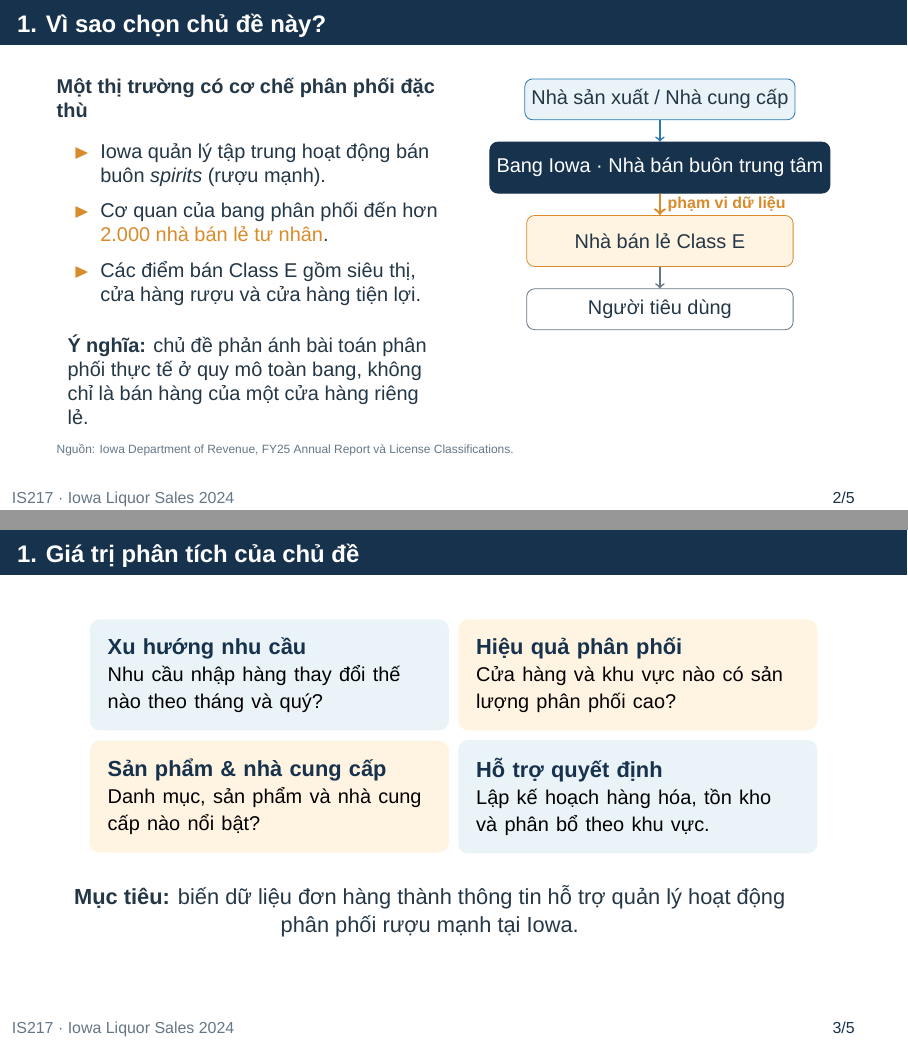
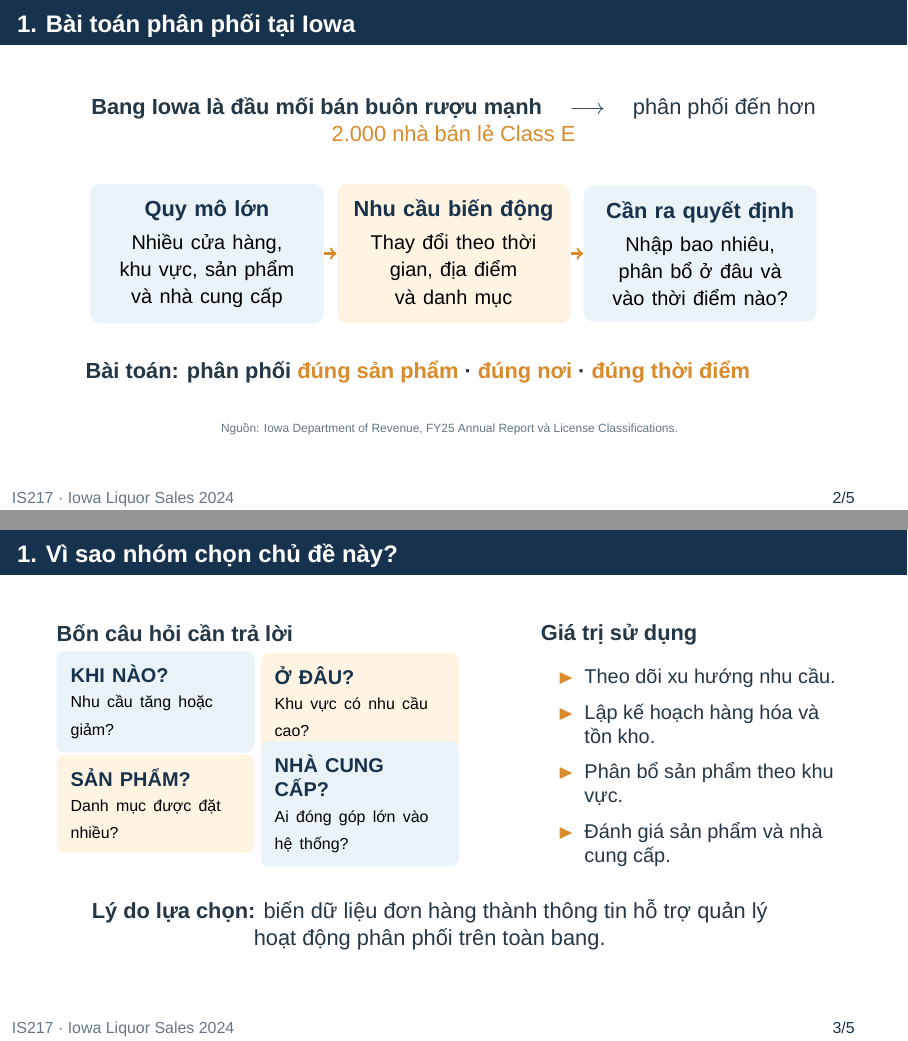
Before and after one commit to phud774/IS217.R11, LaTeX slides (Presentation/Buoi_01_Gioi_thieu_chu_de_du_lieu/buoi_01.tex): pages 2 and 3 of 5, joined at a grey line. Compiled offline with XeLaTeX; a missing font is replaced by an installed copy or a similar font.

Commit message:
Update so do sao

```diff
--- a/Presentation/Buoi_01_Gioi_thieu_chu_de_du_lieu/buoi_01.tex
+++ b/Presentation/Buoi_01_Gioi_thieu_chu_de_du_lieu/buoi_01.tex
@@ -85,80 +85,93 @@
 \end{frame}
 
 % -----------------------------------------------------------------------------
-\begin{frame}{1. Vì sao chọn chủ đề này?}
-  \small
-  \begin{columns}[T,onlytextwidth]
-    \begin{column}{0.48\textwidth}
-      \textbf{Một thị trường có cơ chế phân phối đặc thù}
-      \vspace{0.08cm}
-      \begin{itemize}
-        \item Iowa quản lý tập trung hoạt động bán buôn \textit{spirits} (rượu mạnh).
-        \item Cơ quan của bang phân phối đến hơn \alert{2.000 nhà bán lẻ tư nhân}.
-        \item Các điểm bán Class E gồm siêu thị, cửa hàng rượu và cửa hàng tiện lợi.
-      \end{itemize}
+\begin{frame}{1. Bài toán phân phối tại Iowa}
+  \begin{beamercolorbox}[wd=\textwidth,rounded=true,sep=.75em,center]{block body}
+    \textbf{Bang Iowa là đầu mối bán buôn rượu mạnh}
+    \quad $\longrightarrow$ \quad
+    phân phối đến hơn \alert{2.000 nhà bán lẻ Class E}
+  \end{beamercolorbox}
 
-      \vspace{0.08cm}
-      \begin{beamercolorbox}[rounded=true,sep=0.55em]{block body}
-        \textbf{Ý nghĩa:} chủ đề phản ánh bài toán phân phối thực tế ở quy mô toàn bang,
-        không chỉ là bán hàng của một cửa hàng riêng lẻ.
-      \end{beamercolorbox}
-    \end{column}
+  \vspace{0.42cm}
+  \centering
+  \begin{tikzpicture}[x=1cm,y=1cm]
+    \node[rounded corners=5pt, fill=SoftBlue, text width=3.55cm,
+          minimum height=1.75cm, align=center, inner sep=8pt] (scale) at (1.9,1.25) {
+      \textbf{\color{Navy}Quy mô lớn}\\[3pt]
+      \small Nhiều cửa hàng, khu vực, sản phẩm và nhà cung cấp
+    };
+    \node[rounded corners=5pt, fill=SoftAmber, text width=3.55cm,
+          minimum height=1.75cm, align=center, inner sep=8pt] (change) at (6.25,1.25) {
+      \textbf{\color{Navy}Nhu cầu biến động}\\[3pt]
+      \small Thay đổi theo thời gian, địa điểm và danh mục
+    };
+    \node[rounded corners=5pt, fill=SoftBlue, text width=3.55cm,
+          minimum height=1.75cm, align=center, inner sep=8pt] (decision) at (10.6,1.25) {
+      \textbf{\color{Navy}Cần ra quyết định}\\[3pt]
+      \small Nhập bao nhiêu, phân bổ ở đâu và vào thời điểm nào?
+    };
 
-    \begin{column}{0.48\textwidth}
-      \centering
-      \begin{tikzpicture}[node distance=.38cm, every node/.style={font=\small}]
-        \node[draw=Blue, fill=SoftBlue, rounded corners, minimum width=4.7cm,
-              minimum height=.72cm] (supplier) {Nhà sản xuất / Nhà cung cấp};
-        \node[draw=Navy, fill=Navy, text=white, rounded corners,
-              minimum width=4.7cm, minimum height=.9cm, below=of supplier] (state)
-              {Bang Iowa · Nhà bán buôn trung tâm};
-        \node[draw=Amber, fill=SoftAmber, rounded corners, minimum width=4.7cm,
-              minimum height=.9cm, below=of state] (retailer)
-              {Nhà bán lẻ Class E};
-        \node[draw=Muted, fill=white, rounded corners, minimum width=4.7cm,
-              minimum height=.72cm, below=of retailer] (consumer) {Người tiêu dùng};
+    \draw[->,very thick,Amber] (scale) -- (change);
+    \draw[->,very thick,Amber] (change) -- (decision);
+  \end{tikzpicture}
 
-        \draw[->,thick,Blue] (supplier) -- (state);
-        \draw[->,very thick,Amber] (state) -- node[right,text=Amber,font=\scriptsize\bfseries]
-          {phạm vi dữ liệu} (retailer);
-        \draw[->,thick,Muted] (retailer) -- (consumer);
-      \end{tikzpicture}
-    \end{column}
-  \end{columns}
+  \vspace{0.35cm}
+  \begin{beamercolorbox}[wd=.91\textwidth,rounded=true,sep=.72em,center]{alertblock body}
+    \normalsize\bfseries
+    Bài toán: phân phối \alert{đúng sản phẩm} · \alert{đúng nơi} · \alert{đúng thời điểm}
+  \end{beamercolorbox}
 
   \source{Iowa Department of Revenue, FY25 Annual Report và License Classifications.}
 \end{frame}
 
 % -----------------------------------------------------------------------------
-\begin{frame}{1. Giá trị phân tích của chủ đề}
-  \centering
-  \begin{tikzpicture}[x=1cm,y=1cm]
-    \node[rounded corners=5pt, fill=SoftBlue, text width=5.7cm,
-          minimum height=1.55cm, align=left, inner sep=9pt] at (3.0,2.8) {
-      \textbf{\color{Navy}Xu hướng nhu cầu}\\
-      \small Nhu cầu nhập hàng thay đổi thế nào theo tháng và quý?
-    };
-    \node[rounded corners=5pt, fill=SoftAmber, text width=5.7cm,
-          minimum height=1.55cm, align=left, inner sep=9pt] at (9.5,2.8) {
-      \textbf{\color{Navy}Hiệu quả phân phối}\\
-      \small Cửa hàng và khu vực nào có sản lượng phân phối cao?
-    };
-    \node[rounded corners=5pt, fill=SoftAmber, text width=5.7cm,
-          minimum height=1.55cm, align=left, inner sep=9pt] at (3.0,.65) {
-      \textbf{\color{Navy}Sản phẩm \& nhà cung cấp}\\
-      \small Danh mục, sản phẩm và nhà cung cấp nào nổi bật?
-    };
-    \node[rounded corners=5pt, fill=SoftBlue, text width=5.7cm,
-          minimum height=1.55cm, align=left, inner sep=9pt] at (9.5,.65) {
-      \textbf{\color{Navy}Hỗ trợ quyết định}\\
-      \small Lập kế hoạch hàng hóa, tồn kho và phân bổ theo khu vực.
-    };
-  \end{tikzpicture}
+\begin{frame}{1. Vì sao nhóm chọn chủ đề này?}
+  \begin{columns}[T,onlytextwidth]
+    \begin{column}{0.57\textwidth}
+      \textbf{Bốn câu hỏi cần trả lời}
+      \vspace{0.14cm}
 
-  \vspace{0.25cm}
-  \begin{beamercolorbox}[wd=.94\textwidth,rounded=true,sep=.75em,center]{block body}
-    \textbf{Mục tiêu:} biến dữ liệu đơn hàng thành thông tin hỗ trợ quản lý
-    hoạt động phân phối rượu mạnh tại Iowa.
+      \begin{tikzpicture}[x=1cm,y=1cm]
+        \node[rounded corners=4pt, fill=SoftBlue, text width=3.0cm,
+              minimum height=1.25cm, align=left, inner sep=7pt] at (1.65,2.35) {
+          \small\textbf{\color{Navy}KHI NÀO?}\\[-1pt]
+          \scriptsize Nhu cầu tăng hoặc giảm?
+        };
+        \node[rounded corners=4pt, fill=SoftAmber, text width=3.0cm,
+              minimum height=1.25cm, align=left, inner sep=7pt] at (5.25,2.35) {
+          \small\textbf{\color{Navy}Ở ĐÂU?}\\[-1pt]
+          \scriptsize Khu vực có nhu cầu cao?
+        };
+        \node[rounded corners=4pt, fill=SoftAmber, text width=3.0cm,
+              minimum height=1.25cm, align=left, inner sep=7pt] at (1.65,.55) {
+          \small\textbf{\color{Navy}SẢN PHẨM?}\\[-1pt]
+          \scriptsize Danh mục được đặt nhiều?
+        };
+        \node[rounded corners=4pt, fill=SoftBlue, text width=3.0cm,
+              minimum height=1.25cm, align=left, inner sep=7pt] at (5.25,.55) {
+          \small\textbf{\color{Navy}NHÀ CUNG CẤP?}\\[-1pt]
+          \scriptsize Ai đóng góp lớn vào hệ thống?
+        };
+      \end{tikzpicture}
+    \end{column}
+
+    \begin{column}{0.39\textwidth}
+      \textbf{Giá trị sử dụng}
+      \vspace{0.12cm}
+      \small
+      \begin{itemize}
+        \item Theo dõi xu hướng nhu cầu.
+        \item Lập kế hoạch hàng hóa và tồn kho.
+        \item Phân bổ sản phẩm theo khu vực.
+        \item Đánh giá sản phẩm và nhà cung cấp.
+      \end{itemize}
+    \end{column}
+  \end{columns}
+
+  \vspace{0.28cm}
+  \begin{beamercolorbox}[wd=.94\textwidth,rounded=true,sep=.7em,center]{block body}
+    \textbf{Lý do lựa chọn:} biến dữ liệu đơn hàng thành thông tin
+    hỗ trợ quản lý hoạt động phân phối trên toàn bang.
   \end{beamercolorbox}
 \end{frame}
 
```
Also changed, not shown: 15 tinh huong truy van manual.txt (added, +17 -0 lines), Ly do chon de tai.txt (added, +5 -0 lines), Presentation/Buoi_01_Gioi_thieu_chu_de_du_lieu/so_do_sao.tex (added, +91 -0 lines), Presentation/Buoi_01_Gioi_thieu_chu_de_du_lieu/speaker_notes.md (+28 -14 lines), Presentation/Buoi_01_Gioi_thieu_chu_de_du_lieu/buoi_01.pdf, Presentation/Buoi_01_Gioi_thieu_chu_de_du_lieu/so_do_sao.pdf (added).
